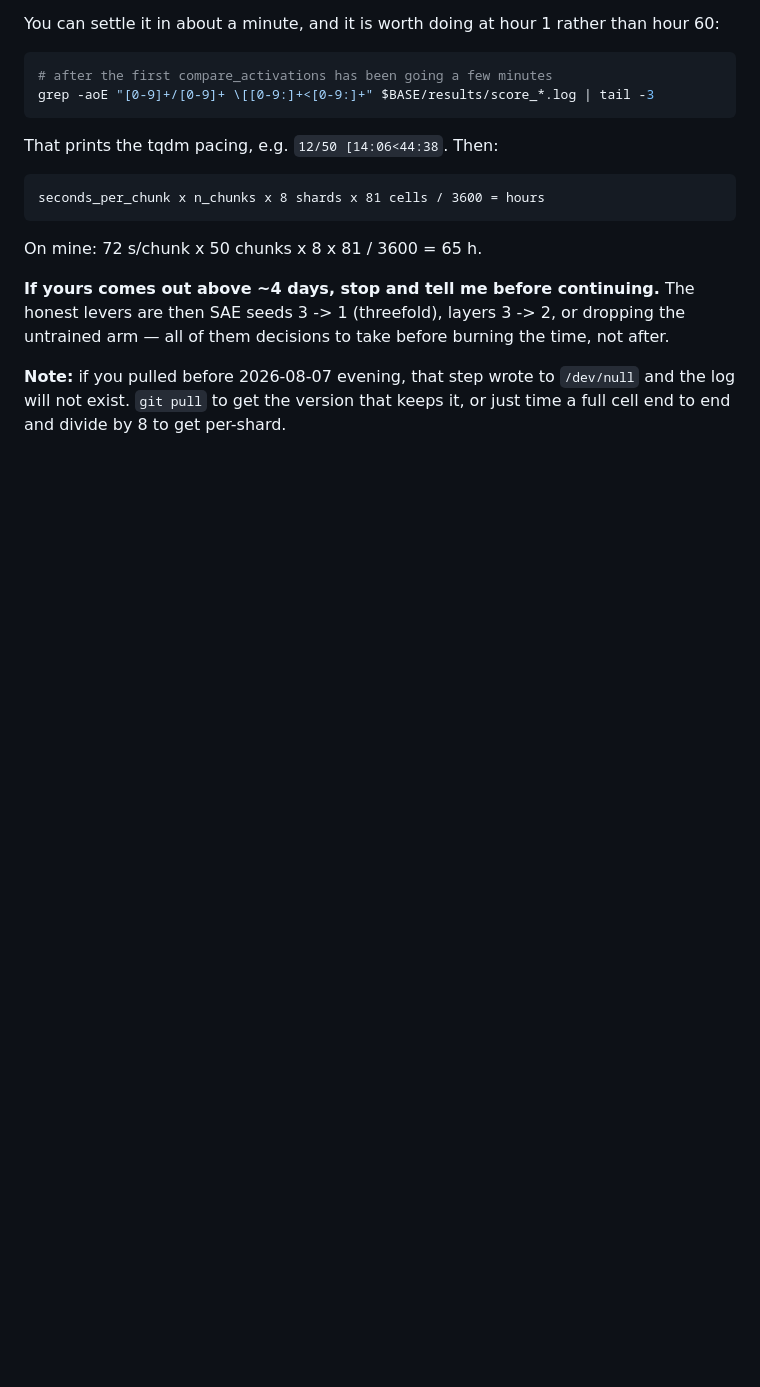
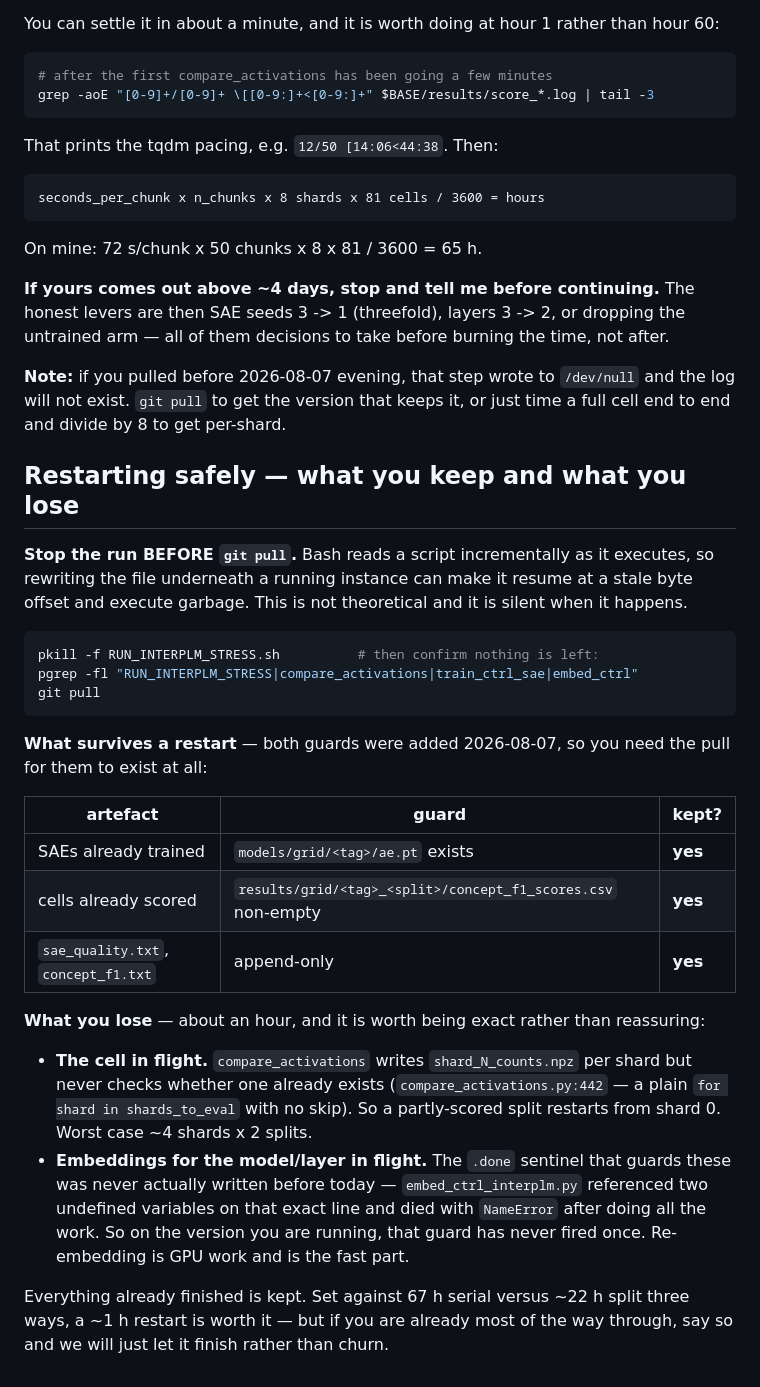
Before and after one commit to Uninterpretable-Evolving-Blackbox/Me_and_Du_san_s_dirty_little_secret, a Markdown page: RUN_INTERPLM_ATTACK.md, the part around one of its changes. Drawn GitHub-style; blank space fills up the shorter version.

````diff
--- a/RUN_INTERPLM_ATTACK.md
+++ b/RUN_INTERPLM_ATTACK.md
@@ -239,3 +270,40 @@ of them decisions to take before burning the time, not after.
 **Note:** if you pulled before 2026-08-07 evening, that step wrote to `/dev/null` and the
 log will not exist. `git pull` to get the version that keeps it, or just time a full cell
 end to end and divide by 8 to get per-shard.
+
+## Restarting safely — what you keep and what you lose
+
+**Stop the run BEFORE `git pull`.** Bash reads a script incrementally as it executes, so
+rewriting the file underneath a running instance can make it resume at a stale byte offset
+and execute garbage. This is not theoretical and it is silent when it happens.
+
+```bash
+pkill -f RUN_INTERPLM_STRESS.sh          # then confirm nothing is left:
+pgrep -fl "RUN_INTERPLM_STRESS|compare_activations|train_ctrl_sae|embed_ctrl"
+git pull
+```
+
+**What survives a restart** — both guards were added 2026-08-07, so you need the pull for
+them to exist at all:
+
+| artefact | guard | kept? |
+|---|---|---|
+| SAEs already trained | `models/grid/<tag>/ae.pt` exists | **yes** |
+| cells already scored | `results/grid/<tag>_<split>/concept_f1_scores.csv` non-empty | **yes** |
+| `sae_quality.txt`, `concept_f1.txt` | append-only | **yes** |
+
+**What you lose** — about an hour, and it is worth being exact rather than reassuring:
+
+- **The cell in flight.** `compare_activations` writes `shard_N_counts.npz` per shard but
+  never checks whether one already exists (`compare_activations.py:442` — a plain
+  `for shard in shards_to_eval` with no skip). So a partly-scored split restarts from
+  shard 0. Worst case ~4 shards x 2 splits.
+- **Embeddings for the model/layer in flight.** The `.done` sentinel that guards these was
+  never actually written before today — `embed_ctrl_interplm.py` referenced two undefined
+  variables on that exact line and died with `NameError` after doing all the work. So on
+  the version you are running, that guard has never fired once. Re-embedding is GPU work
+  and is the fast part.
+
+Everything already finished is kept. Set against 67 h serial versus ~22 h split three
+ways, a ~1 h restart is worth it — but if you are already most of the way through, say so
+and we will just let it finish rather than churn.
````
Also changed, not shown: other parts of RUN_INTERPLM_ATTACK.md (+33 -2 lines).
